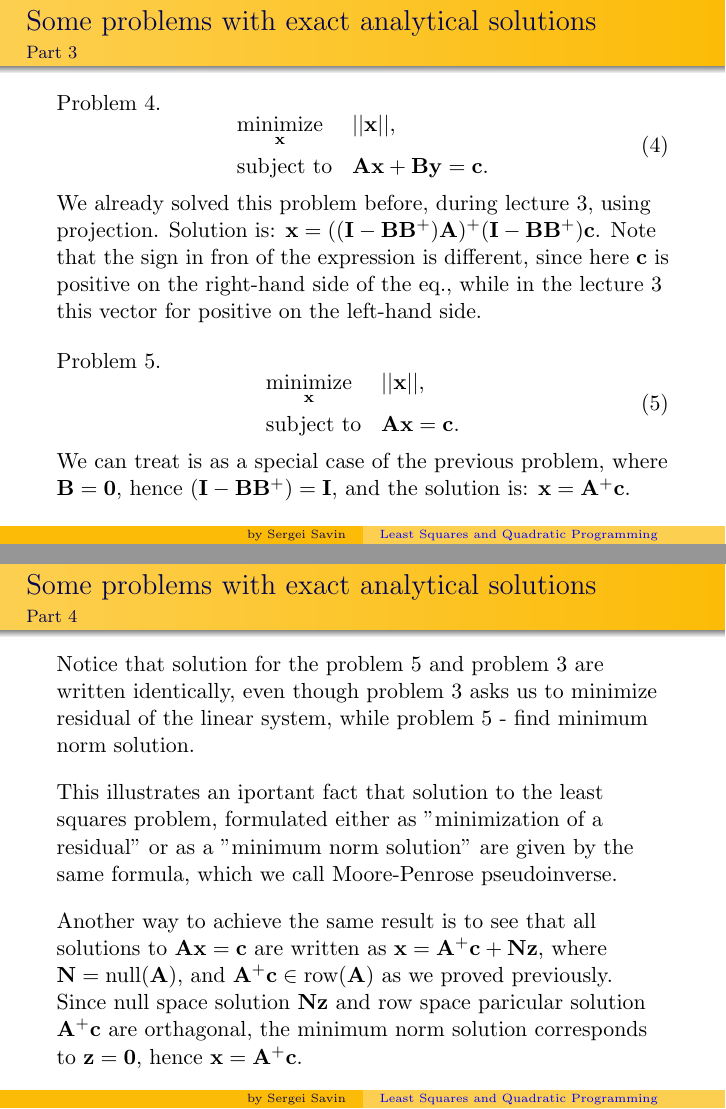
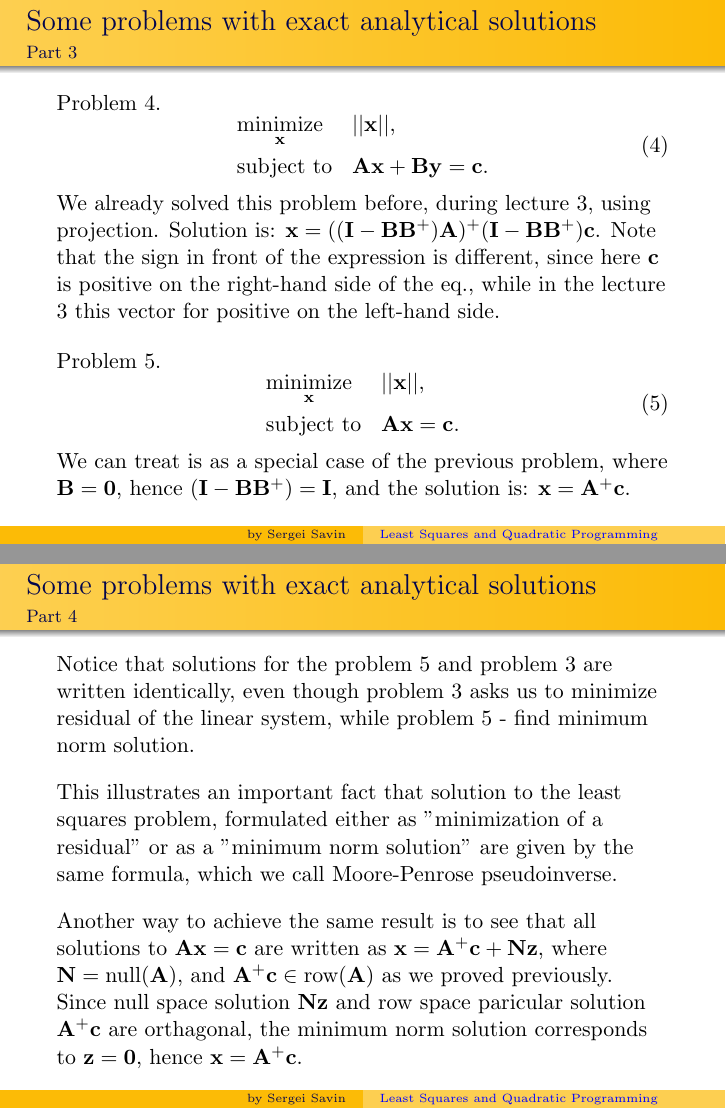
Before and after one commit to SergeiSa/Computational-Intelligence-Slides-Fall-2020, LaTeX slides (Slides/Least_Squares_and_Quadratic_Programming/main.tex): pages 5 and 6 of 13, joined at a grey line. Compiled offline with pdfLaTeX.

Commit message:
fixed typos

```diff
--- a/Slides/Least_Squares_and_Quadratic_Programming/main.tex
+++ b/Slides/Least_Squares_and_Quadratic_Programming/main.tex
@@ -170,7 +170,7 @@ Problem 4.
 \end{aligned}
 \end{equation}
 
-We already solved this problem before, during lecture 3, using projection. Solution is: $\mathbf{x} = ((\mathbf{I} - \mathbf{B}\mathbf{B}^+) \mathbf{A})^+(\mathbf{I} - \mathbf{B}\mathbf{B}^+) \mathbf{c}$. Note that the sign in fron of the expression is different, since here $\mathbf{c}$ is positive on the right-hand side of the eq., while in the lecture 3 this vector for positive on the left-hand side.
+We already solved this problem before, during lecture 3, using projection. Solution is: $\mathbf{x} = ((\mathbf{I} - \mathbf{B}\mathbf{B}^+) \mathbf{A})^+(\mathbf{I} - \mathbf{B}\mathbf{B}^+) \mathbf{c}$. Note that the sign in front of the expression is different, since here $\mathbf{c}$ is positive on the right-hand side of the eq., while in the lecture 3 this vector for positive on the left-hand side.
 
 \bigskip
 
@@ -196,11 +196,11 @@ We can treat is as a special case of the previous problem, where $\mathbf{B} = \
 \framesubtitle{Part 4}
 \begin{flushleft}
 
-Notice that solution for the problem 5 and problem 3 are written identically, even though problem 3 asks us to minimize residual of the linear system, while problem 5 - find minimum norm solution.
+Notice that solutions for the problem 5 and problem 3 are written identically, even though problem 3 asks us to minimize residual of the linear system, while problem 5 - find minimum norm solution.
 
 \bigskip
 
-This illustrates an iportant fact that solution to the least squares problem, formulated either as "minimization of a residual" or as a "minimum norm solution" are given by the same formula, which we call Moore-Penrose pseudoinverse.
+This illustrates an important fact that solution to the least squares problem, formulated either as "minimization of a residual" or as a "minimum norm solution" are given by the same formula, which we call Moore-Penrose pseudoinverse.
 
 \bigskip
 
```
